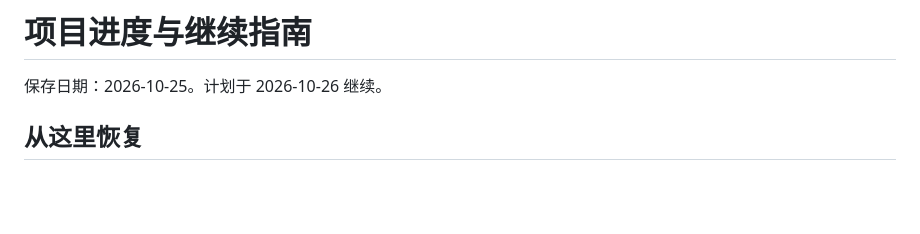
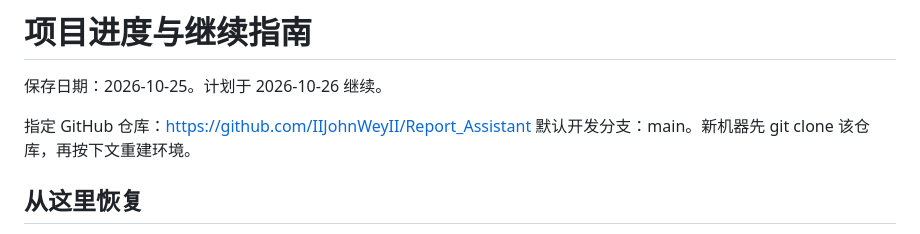
Before and after one commit to IIJohnWeyII/Report_Assistant, a Markdown page: docs/HANDOFF.md, the part around the change. Rendered like a GitHub page; blank space fills up the shorter version.

Commit message:
Document GitHub handoff repository

```diff
--- a/docs/HANDOFF.md
+++ b/docs/HANDOFF.md
@@ -1,6 +1,9 @@
 # 项目进度与继续指南
 
 保存日期：2026-10-25。计划于 2026-10-26 继续。
+
+指定 GitHub 仓库：https://github.com/IIJohnWeyII/Report_Assistant
+默认开发分支：main。新机器先 git clone 该仓库，再按下文重建环境。
 
 ## 从这里恢复
 
```
